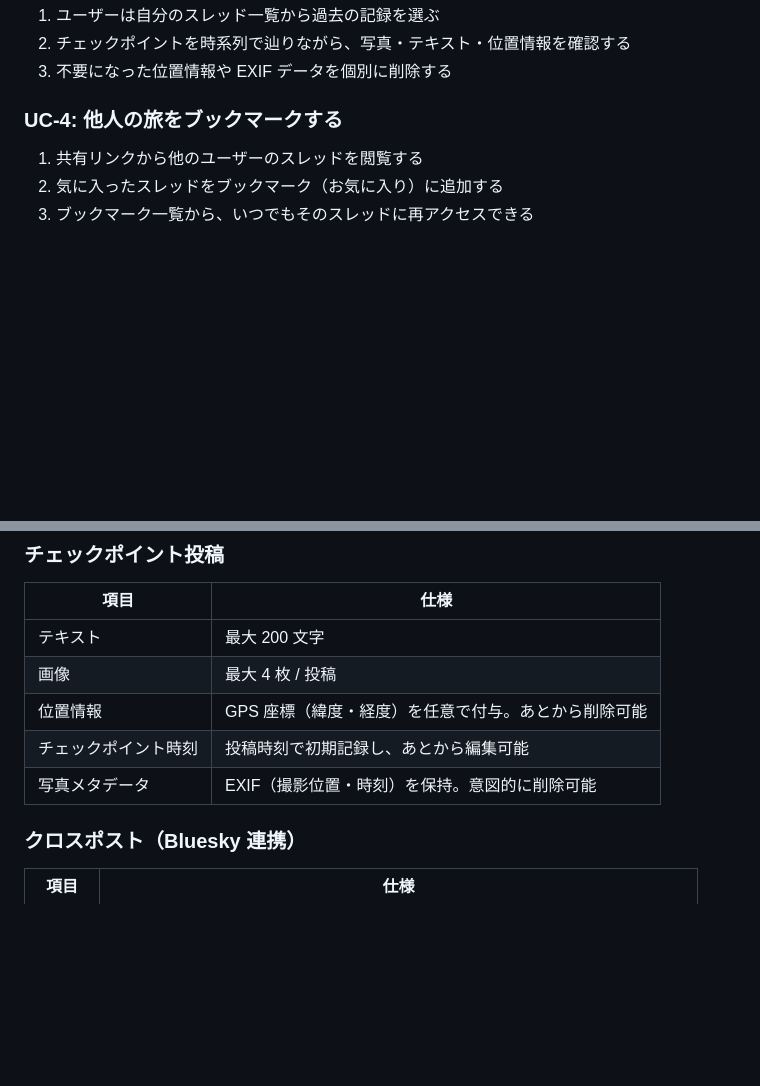
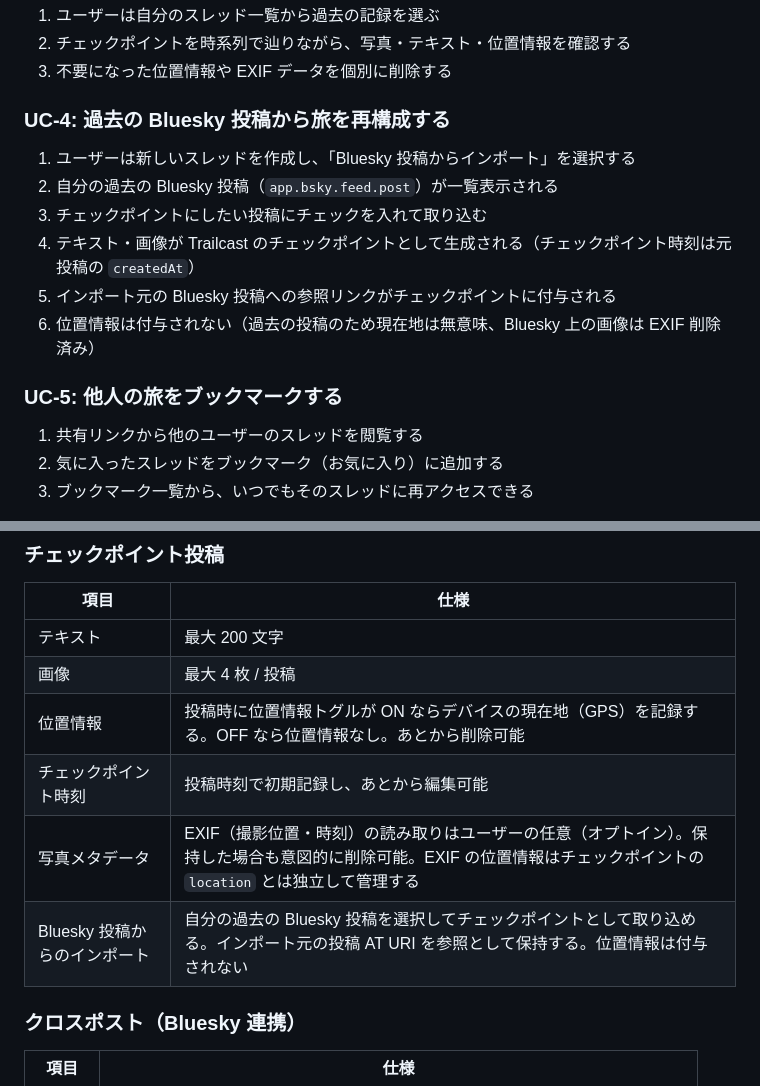
Before and after one commit to ShinoharaTa/trailcast, a Markdown page: docs/product.md, 2 parts joined by grey strips. Rendered like a GitHub page; blank space fills up the shorter version.

```diff
--- a/docs/product.md
+++ b/docs/product.md
@@ -30,7 +30,16 @@ Trailcast は「今すぐシェアしつつ、記録として残す」ための
 2. チェックポイントを時系列で辿りながら、写真・テキスト・位置情報を確認する
 3. 不要になった位置情報や EXIF データを個別に削除する
 
-### UC-4: 他人の旅をブックマークする
+### UC-4: 過去の Bluesky 投稿から旅を再構成する
+
+1. ユーザーは新しいスレッドを作成し、「Bluesky 投稿からインポート」を選択する
+2. 自分の過去の Bluesky 投稿（`app.bsky.feed.post`）が一覧表示される
+3. チェックポイントにしたい投稿にチェックを入れて取り込む
+4. テキスト・画像が Trailcast のチェックポイントとして生成される（チェックポイント時刻は元投稿の `createdAt`）
+5. インポート元の Bluesky 投稿への参照リンクがチェックポイントに付与される
+6. 位置情報は付与されない（過去の投稿のため現在地は無意味、Bluesky 上の画像は EXIF 削除済み）
+
+### UC-5: 他人の旅をブックマークする
 
 1. 共有リンクから他のユーザーのスレッドを閲覧する
 2. 気に入ったスレッドをブックマーク（お気に入り）に追加する
@@ -53,9 +62,10 @@ Trailcast は「今すぐシェアしつつ、記録として残す」ための
 |---|---|
 | テキスト | 最大 200 文字 |
 | 画像 | 最大 4 枚 / 投稿 |
-| 位置情報 | GPS 座標（緯度・経度）を任意で付与。あとから削除可能 |
+| 位置情報 | 投稿時に位置情報トグルが ON ならデバイスの現在地（GPS）を記録する。OFF なら位置情報なし。あとから削除可能 |
 | チェックポイント時刻 | 投稿時刻で初期記録し、あとから編集可能 |
-| 写真メタデータ | EXIF（撮影位置・時刻）を保持。意図的に削除可能 |
+| 写真メタデータ | EXIF（撮影位置・時刻）の読み取りはユーザーの任意（オプトイン）。保持した場合も意図的に削除可能。EXIF の位置情報はチェックポイントの `location` とは独立して管理する |
+| Bluesky 投稿からのインポート | 自分の過去の Bluesky 投稿を選択してチェックポイントとして取り込める。インポート元の投稿 AT URI を参照として保持する。位置情報は付与されない |
 
 ### クロスポスト（Bluesky 連携）
 
```
Also changed, not shown: TODO.md (+11 -0 lines), docs/architecture.md (+6 -2 lines).
